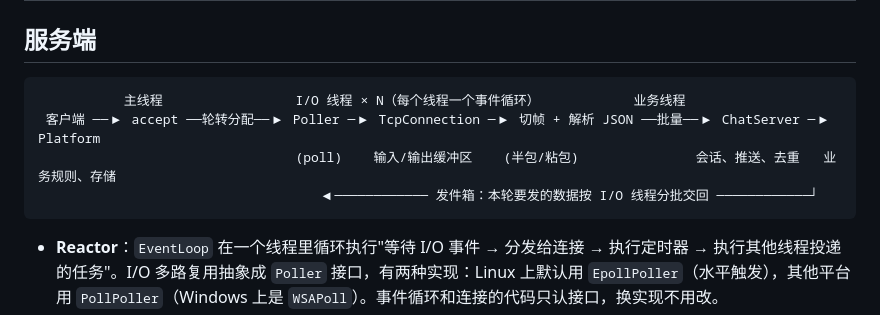
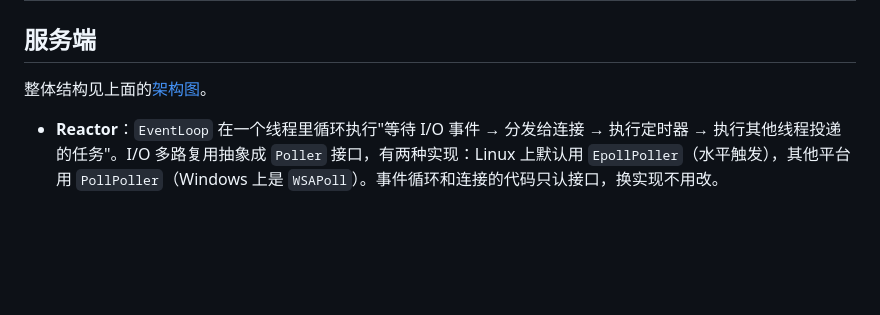
Before and after one commit to Hakak1-yrs/IMChat, a Markdown page: README.md, the part around one of its changes. Rendered like a GitHub page; blank space fills up the shorter version.

````diff
--- a/README.md
+++ b/README.md
@@ -45,12 +69,7 @@
 
 ## 服务端
 
-```
-           主线程                 I/O 线程 × N（每个线程一个事件循环）            业务线程
- 客户端 ──▶ accept ──轮转分配──▶ Poller ─▶ TcpConnection ─▶ 切帧 + 解析 JSON ──批量──▶ ChatServer ─▶ Platform
-                                 (poll)    输入/输出缓冲区    (半包/粘包)               会话、推送、去重   业务规则、存储
-                                    ◀──────────── 发件箱：本轮要发的数据按 I/O 线程分批交回 ────────────┘
-```
+整体结构见上面的[架构图](#架构)。
 
 - **Reactor**：`EventLoop` 在一个线程里循环执行"等待 I/O 事件 → 分发给连接 → 执行定时器 → 执行其他线程投递的任务"。I/O 多路复用抽象成 `Poller` 接口，有两种实现：Linux 上默认用 `EpollPoller`（水平触发），其他平台用 `PollPoller`（Windows 上是 `WSAPoll`）。事件循环和连接的代码只认接口，换实现不用改。
 - **多线程（one loop per thread）**：
````
Also changed, not shown: other parts of README.md (+54 -28 lines).
